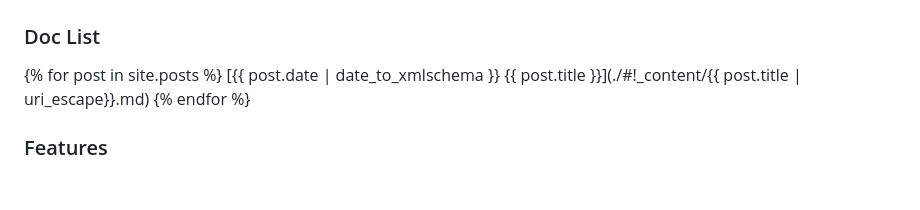
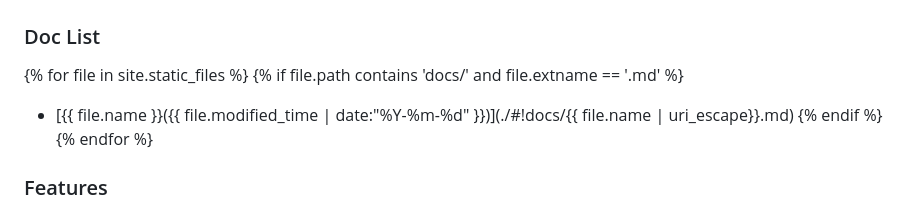
Before and after one commit to winfirm/easydocs, a Markdown page: index.md, the part around the change. Drawn GitHub-style; blank space fills up the shorter version.

```diff
--- a/index.md
+++ b/index.md
@@ -7,8 +7,10 @@ permalink: /index.md
 
 ### Doc List
 
-{% for post in site.posts %}
-[{{ post.date | date_to_xmlschema }} {{ post.title }}](./#!_content/{{ post.title | uri_escape}}.md)
+{% for file in site.static_files %}
+{% if file.path contains 'docs/' and file.extname == '.md' %}
+- [{{ file.name }}({{ file.modified_time | date:"%Y-%m-%d" }})](./#!docs/{{ file.name | uri_escape}}.md)
+{% endif %}
 {% endfor %}
 
 ### Features
```
